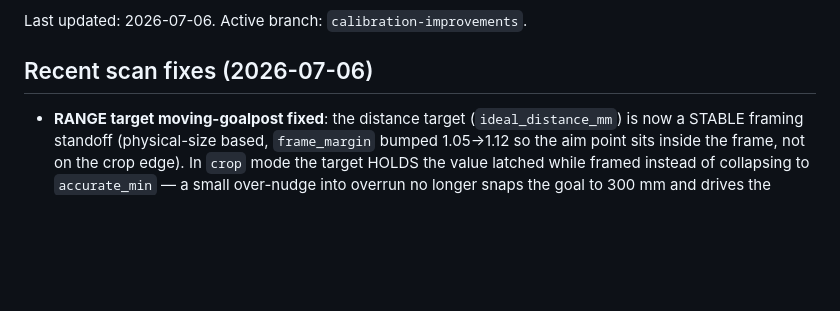
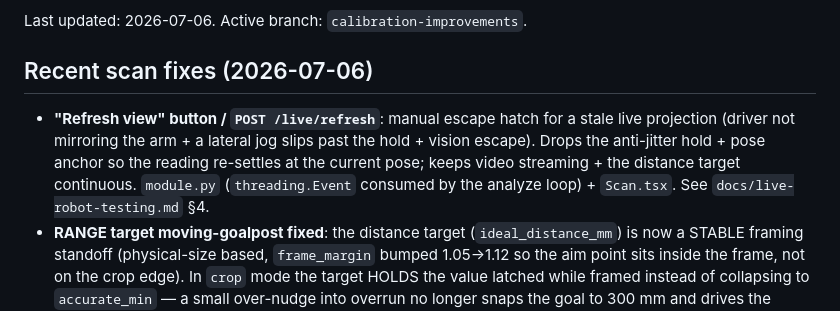
Before and after one commit to raffitch/robodk, a Markdown page: docs/agent-debug-map.md, the part around the change. Rendered like a GitHub page; blank space fills up the shorter version.

```diff
--- a/docs/agent-debug-map.md
+++ b/docs/agent-debug-map.md
@@ -7,6 +7,12 @@ Last updated: 2026-07-06. Active branch: `calibration-improvements`.
 
 ## Recent scan fixes (2026-07-06)
 
+- **"Refresh view" button / `POST /live/refresh`**: manual escape hatch for a stale live
+  projection (driver not mirroring the arm + a lateral jog slips past the hold + vision
+  escape). Drops the anti-jitter hold + pose anchor so the reading re-settles at the
+  current pose; keeps video streaming + the distance target continuous. `module.py`
+  (`threading.Event` consumed by the analyze loop) + `Scan.tsx`. See
+  `docs/live-robot-testing.md` §4.
 - **RANGE target moving-goalpost fixed**: the distance target (`ideal_distance_mm`) is
   now a STABLE framing standoff (physical-size based, `frame_margin` bumped 1.05→1.12 so
   the aim point sits inside the frame, not on the crop edge). In `crop` mode the target
```
Also changed, not shown: docs/live-robot-testing.md (+10 -0 lines).
